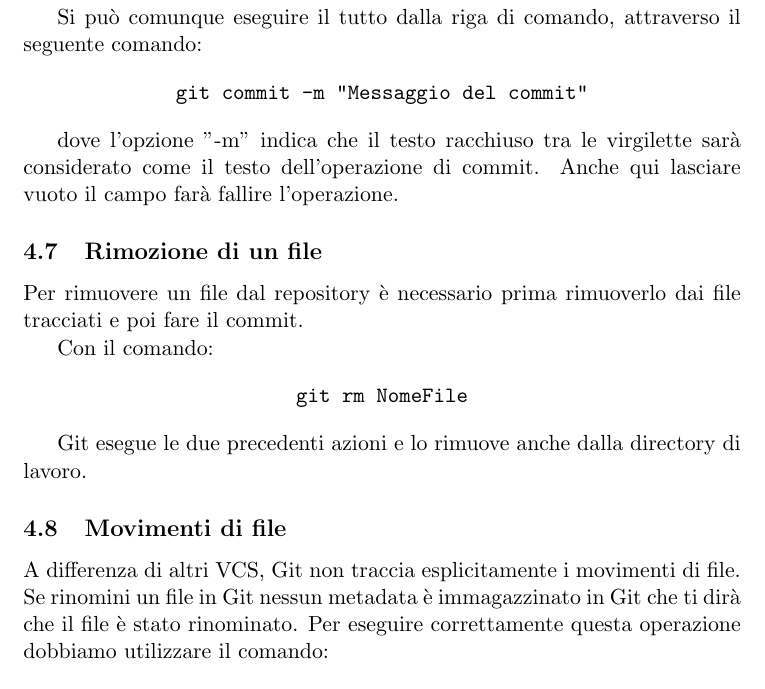
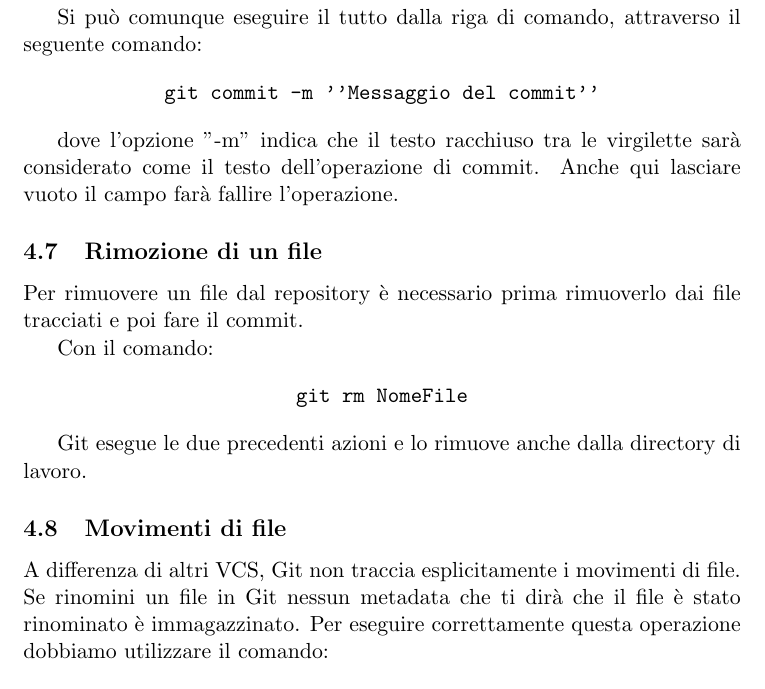
Before and after one commit to meneghinello-andrea/git-tutorial, a LaTeX document (MasterDocument.tex, which reads Utilizzo/Sottosezioni/Commit.tex, Utilizzo/Sottosezioni/Movimenti.tex): part of page 14 of 18, cut so that both start at the same text. Compiled offline with pdfLaTeX.

Commit message:
Corretta la sezione di utilizzo

```diff
--- a/Utilizzo/Sottosezioni/Commit.tex
+++ b/Utilizzo/Sottosezioni/Commit.tex
@@ -12,7 +12,7 @@ ottenendo come risultato la visualizzazione dell'editor predefinito per l'inseri
 Si può comunque eseguire il tutto dalla riga di comando, attraverso il seguente comando:
 
 \begin{center}
-\texttt{git commit -m "Messaggio del commit"}
+\texttt{git commit -m ''Messaggio del commit''}
 \end{center}
 
 dove l'opzione ''-m'' indica che il testo racchiuso tra le virgilette sarà considerato come il testo dell'operazione di commit. Anche qui lasciare vuoto il campo farà fallire l'operazione.
--- a/Utilizzo/Sottosezioni/Movimenti.tex
+++ b/Utilizzo/Sottosezioni/Movimenti.tex
@@ -1,5 +1,5 @@
 \subsection{Movimenti di file}
-A differenza di altri VCS, Git non traccia esplicitamente i movimenti di file. Se rinomini un file in Git nessun metadata è immagazzinato in Git che ti dirà che il file è stato rinominato. Per eseguire correttamente questa operazione dobbiamo utilizzare il comando:
+A differenza di altri VCS, Git non traccia esplicitamente i movimenti di file. Se rinomini un file in Git nessun metadata che ti dirà che il file è stato rinominato è immagazzinato. Per eseguire correttamente questa operazione dobbiamo utilizzare il comando:
 
 \begin{center}
 \texttt{git mv FileFrom FileTo}
```
